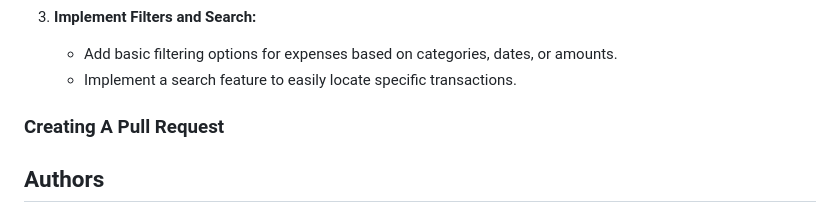
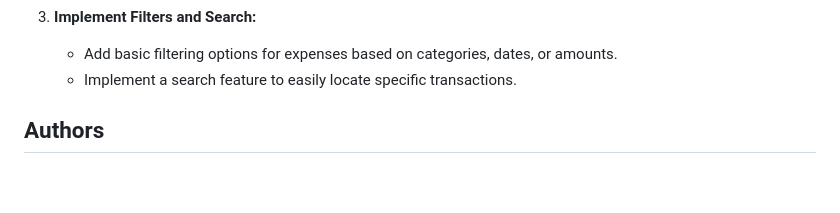
Before and after one commit to ani1609/Spendwise, a Markdown page: README.md, the part around the change. GitHub-like rendering; blank space fills up the shorter version.

```diff
--- a/README.md
+++ b/README.md
@@ -138,7 +138,6 @@ The server will be running on http://localhost:3000
    - Add basic filtering options for expenses based on categories, dates, or amounts.
    - Implement a search feature to easily locate specific transactions.
 
-### Creating A Pull Request
 
 
 
```
